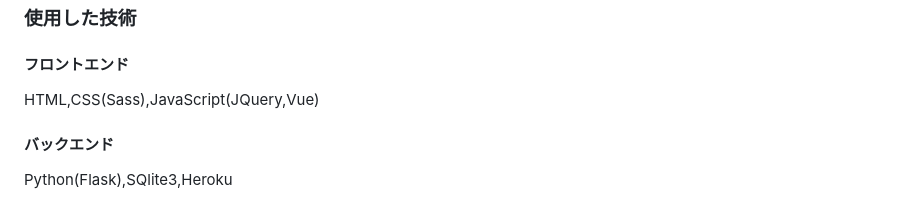
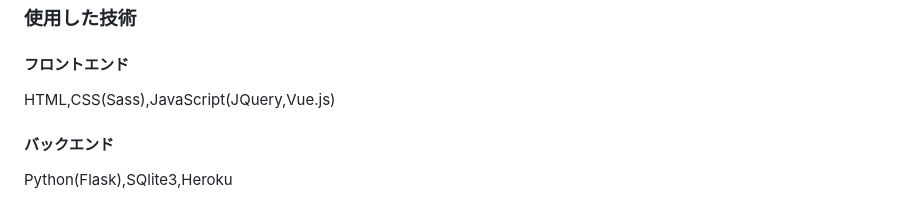
Before and after one commit to 8maguchi8ruki/FeedListener, a Markdown page: README.md, the part around the change. GitHub-like rendering.

```diff
--- a/README.md
+++ b/README.md
@@ -91,7 +91,7 @@ BeautifulSoupが返すデータには改行文字列(\n)も含むため、改行
 <hr>
 <h3>使用した技術</h3>
 <h4>フロントエンド</h4>
-HTML,CSS(Sass),JavaScript(JQuery,Vue)
+HTML,CSS(Sass),JavaScript(JQuery,Vue.js)
 <h4>バックエンド</h4>
 Python(Flask),SQlite3,Heroku
 <h4>その他（ツール,API,ライブラリなど）</h4>
```
